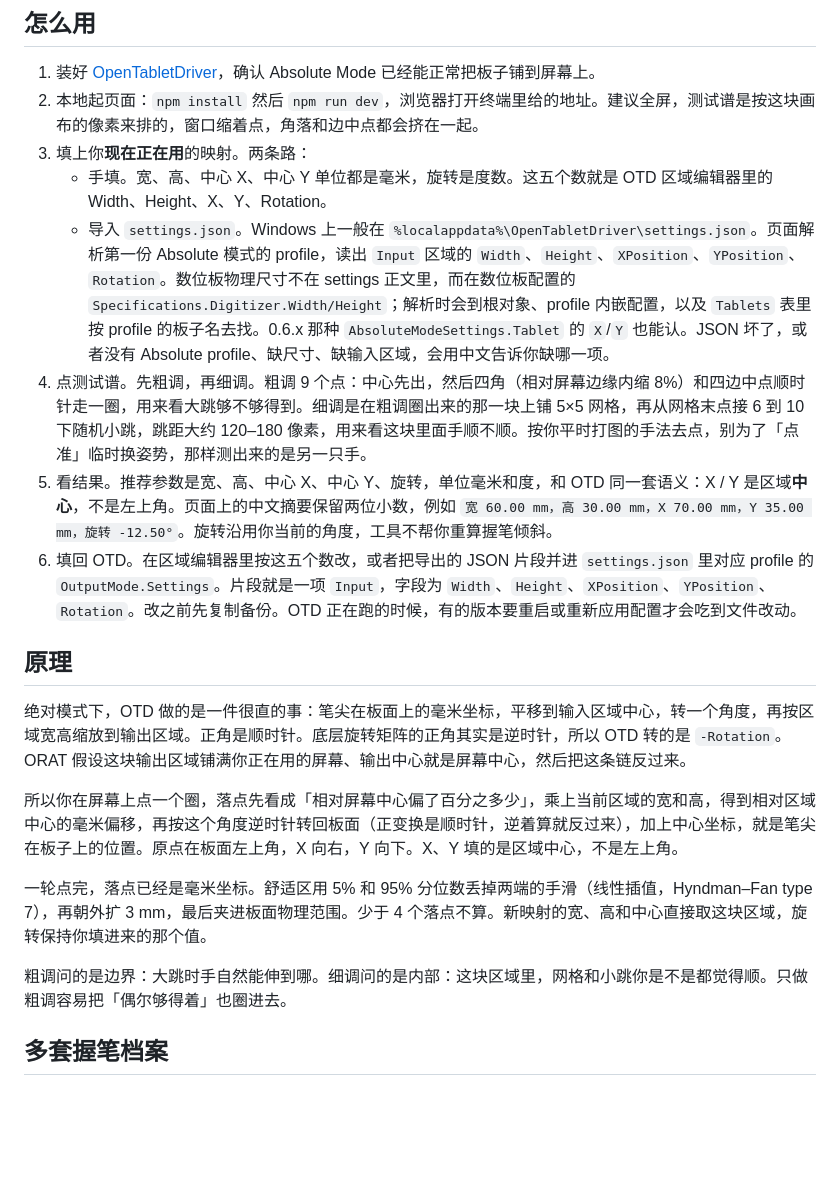
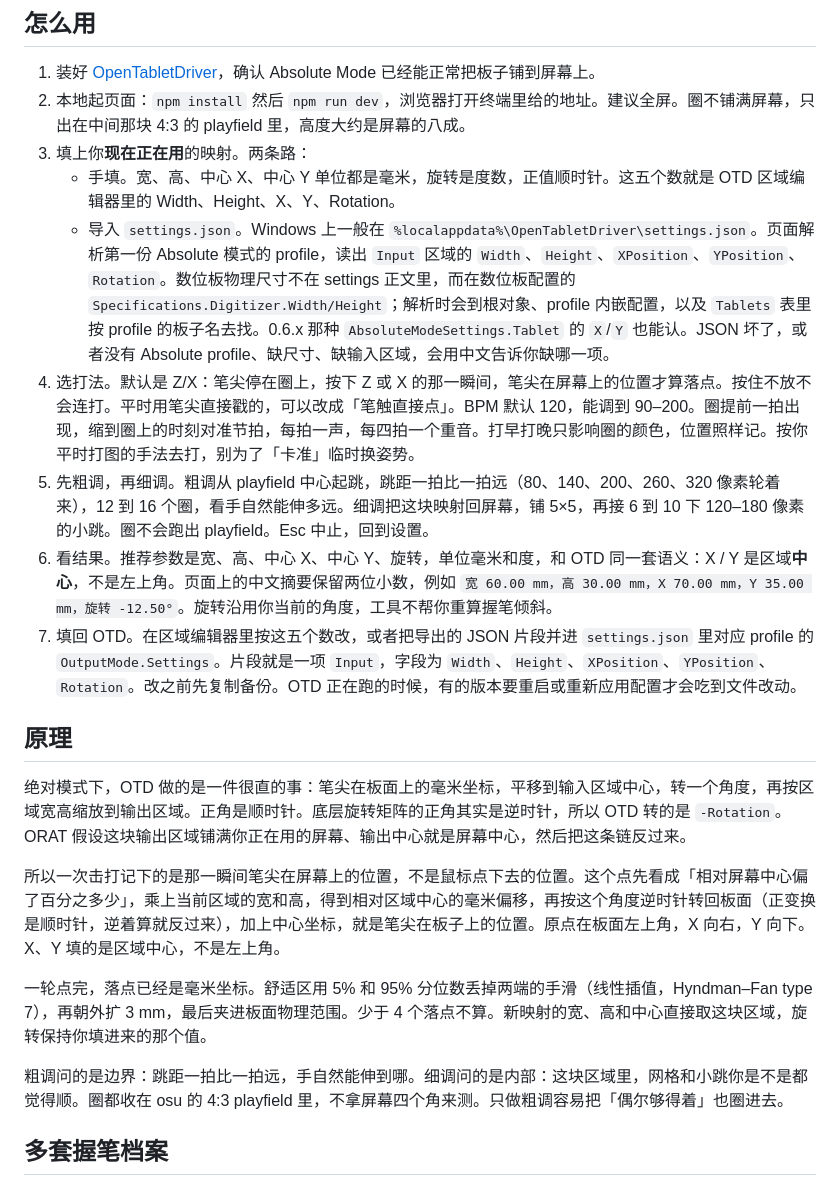
Before and after one commit to gdd233333/orat, a Markdown page: README.md, the part around the change. Rendered like a GitHub page; blank space fills up the shorter version.

Commit message:
docs: sync readme with osu-style flow

```diff
--- a/README.md
+++ b/README.md
@@ -17,23 +17,24 @@ ORAT 跑在浏览器里，Vite + TypeScript + Canvas。界面按 HarmonyOS 那
 ## 怎么用
 
 1. 装好 [OpenTabletDriver](https://github.com/OpenTabletDriver/OpenTabletDriver)，确认 Absolute Mode 已经能正常把板子铺到屏幕上。
-2. 本地起页面：`npm install` 然后 `npm run dev`，浏览器打开终端里给的地址。建议全屏，测试谱是按这块画布的像素来排的，窗口缩着点，角落和边中点都会挤在一起。
+2. 本地起页面：`npm install` 然后 `npm run dev`，浏览器打开终端里给的地址。建议全屏。圈不铺满屏幕，只出在中间那块 4:3 的 playfield 里，高度大约是屏幕的八成。
 3. 填上你**现在正在用**的映射。两条路：
-   - 手填。宽、高、中心 X、中心 Y 单位都是毫米，旋转是度数。这五个数就是 OTD 区域编辑器里的 Width、Height、X、Y、Rotation。
+   - 手填。宽、高、中心 X、中心 Y 单位都是毫米，旋转是度数，正值顺时针。这五个数就是 OTD 区域编辑器里的 Width、Height、X、Y、Rotation。
    - 导入 `settings.json`。Windows 上一般在 `%localappdata%\OpenTabletDriver\settings.json`。页面解析第一份 Absolute 模式的 profile，读出 `Input` 区域的 `Width`、`Height`、`XPosition`、`YPosition`、`Rotation`。数位板物理尺寸不在 settings 正文里，而在数位板配置的 `Specifications.Digitizer.Width/Height`；解析时会到根对象、profile 内嵌配置，以及 `Tablets` 表里按 profile 的板子名去找。0.6.x 那种 `AbsoluteModeSettings.Tablet` 的 `X`/`Y` 也能认。JSON 坏了，或者没有 Absolute profile、缺尺寸、缺输入区域，会用中文告诉你缺哪一项。
-4. 点测试谱。先粗调，再细调。粗调 9 个点：中心先出，然后四角（相对屏幕边缘内缩 8%）和四边中点顺时针走一圈，用来看大跳够不够得到。细调是在粗调圈出来的那一块上铺 5×5 网格，再从网格末点接 6 到 10 下随机小跳，跳距大约 120–180 像素，用来看这块里面手顺不顺。按你平时打图的手法去点，别为了「点准」临时换姿势，那样测出来的是另一只手。
-5. 看结果。推荐参数是宽、高、中心 X、中心 Y、旋转，单位毫米和度，和 OTD 同一套语义：X / Y 是区域**中心**，不是左上角。页面上的中文摘要保留两位小数，例如 `宽 60.00 mm，高 30.00 mm，X 70.00 mm，Y 35.00 mm，旋转 -12.50°`。旋转沿用你当前的角度，工具不帮你重算握笔倾斜。
-6. 填回 OTD。在区域编辑器里按这五个数改，或者把导出的 JSON 片段并进 `settings.json` 里对应 profile 的 `OutputMode.Settings`。片段就是一项 `Input`，字段为 `Width`、`Height`、`XPosition`、`YPosition`、`Rotation`。改之前先复制备份。OTD 正在跑的时候，有的版本要重启或重新应用配置才会吃到文件改动。
+4. 选打法。默认是 Z/X：笔尖停在圈上，按下 Z 或 X 的那一瞬间，笔尖在屏幕上的位置才算落点。按住不放不会连打。平时用笔尖直接戳的，可以改成「笔触直接点」。BPM 默认 120，能调到 90–200。圈提前一拍出现，缩到圈上的时刻对准节拍，每拍一声，每四拍一个重音。打早打晚只影响圈的颜色，位置照样记。按你平时打图的手法去打，别为了「卡准」临时换姿势。
+5. 先粗调，再细调。粗调从 playfield 中心起跳，跳距一拍比一拍远（80、140、200、260、320 像素轮着来），12 到 16 个圈，看手自然能伸多远。细调把这块映射回屏幕，铺 5×5，再接 6 到 10 下 120–180 像素的小跳。圈不会跑出 playfield。Esc 中止，回到设置。
+6. 看结果。推荐参数是宽、高、中心 X、中心 Y、旋转，单位毫米和度，和 OTD 同一套语义：X / Y 是区域**中心**，不是左上角。页面上的中文摘要保留两位小数，例如 `宽 60.00 mm，高 30.00 mm，X 70.00 mm，Y 35.00 mm，旋转 -12.50°`。旋转沿用你当前的角度，工具不帮你重算握笔倾斜。
+7. 填回 OTD。在区域编辑器里按这五个数改，或者把导出的 JSON 片段并进 `settings.json` 里对应 profile 的 `OutputMode.Settings`。片段就是一项 `Input`，字段为 `Width`、`Height`、`XPosition`、`YPosition`、`Rotation`。改之前先复制备份。OTD 正在跑的时候，有的版本要重启或重新应用配置才会吃到文件改动。
 
 ## 原理
 
 绝对模式下，OTD 做的是一件很直的事：笔尖在板面上的毫米坐标，平移到输入区域中心，转一个角度，再按区域宽高缩放到输出区域。正角是顺时针。底层旋转矩阵的正角其实是逆时针，所以 OTD 转的是 `-Rotation`。ORAT 假设这块输出区域铺满你正在用的屏幕、输出中心就是屏幕中心，然后把这条链反过来。
 
-所以你在屏幕上点一个圈，落点先看成「相对屏幕中心偏了百分之多少」，乘上当前区域的宽和高，得到相对区域中心的毫米偏移，再按这个角度逆时针转回板面（正变换是顺时针，逆着算就反过来），加上中心坐标，就是笔尖在板子上的位置。原点在板面左上角，X 向右，Y 向下。X、Y 填的是区域中心，不是左上角。
+所以一次击打记下的是那一瞬间笔尖在屏幕上的位置，不是鼠标点下去的位置。这个点先看成「相对屏幕中心偏了百分之多少」，乘上当前区域的宽和高，得到相对区域中心的毫米偏移，再按这个角度逆时针转回板面（正变换是顺时针，逆着算就反过来），加上中心坐标，就是笔尖在板子上的位置。原点在板面左上角，X 向右，Y 向下。X、Y 填的是区域中心，不是左上角。
 
 一轮点完，落点已经是毫米坐标。舒适区用 5% 和 95% 分位数丢掉两端的手滑（线性插值，Hyndman–Fan type 7），再朝外扩 3 mm，最后夹进板面物理范围。少于 4 个落点不算。新映射的宽、高和中心直接取这块区域，旋转保持你填进来的那个值。
 
-粗调问的是边界：大跳时手自然能伸到哪。细调问的是内部：这块区域里，网格和小跳你是不是都觉得顺。只做粗调容易把「偶尔够得着」也圈进去。
+粗调问的是边界：跳距一拍比一拍远，手自然能伸到哪。细调问的是内部：这块区域里，网格和小跳你是不是都觉得顺。圈都收在 osu 的 4:3 playfield 里，不拿屏幕四个角来测。只做粗调容易把「偶尔够得着」也圈进去。
 
 ## 多套握笔档案
 
```
